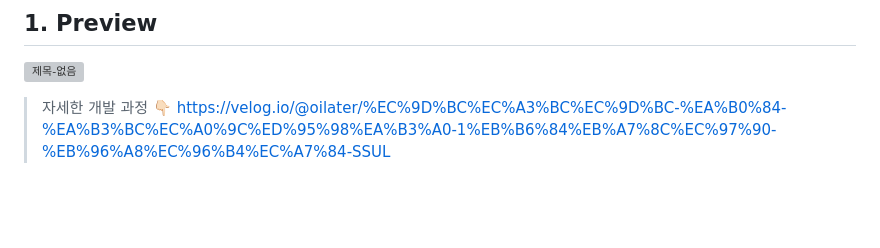
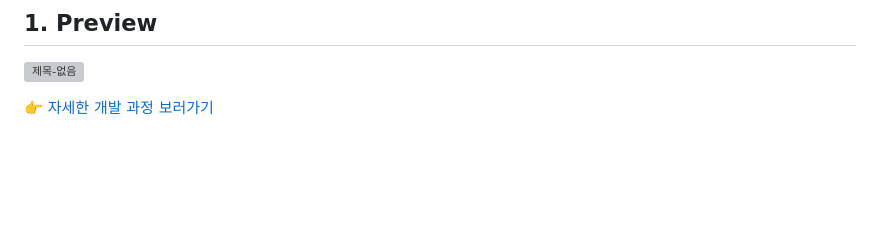
Before and after one commit to oilater/Interactive-Chart, a Markdown page: README.md, the part around the change. Rendered like a GitHub page; blank space fills up the shorter version; grey boxes are pictures that could not be loaded.

```diff
--- a/README.md
+++ b/README.md
@@ -14,8 +14,7 @@ HTML5, CSS3, Javascript
 
 ![제목-없음](https://github.com/user-attachments/assets/e11cc6b0-a691-4800-9697-530773a9710e)
 
->자세한 개발 과정 👇🏻
-https://velog.io/@oilater/%EC%9D%BC%EC%A3%BC%EC%9D%BC-%EA%B0%84-%EA%B3%BC%EC%A0%9C%ED%95%98%EA%B3%A0-1%EB%B6%84%EB%A7%8C%EC%97%90-%EB%96%A8%EC%96%B4%EC%A7%84-SSUL
+[👉 자세한 개발 과정 보러가기](https://velog.io/@oilater/%EC%9D%BC%EC%A3%BC%EC%9D%BC-%EA%B0%84-%EA%B3%BC%EC%A0%9C%ED%95%98%EA%B3%A0-1%EB%B6%84%EB%A7%8C%EC%97%90-%EB%96%A8%EC%96%B4%EC%A7%84-SSUL)
 
 <br>
 <br>
```
